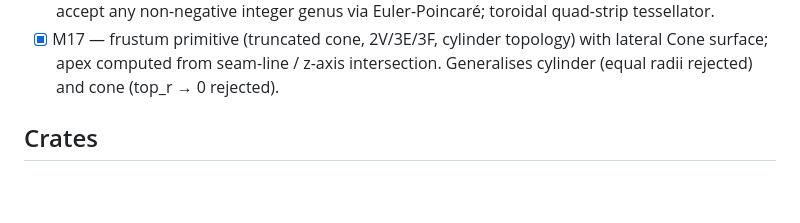
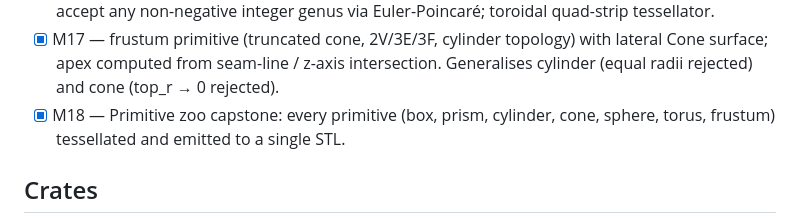
Before and after one commit to amywork777/kerf, a Markdown page: README.md, the part around the change. Drawn GitHub-style; blank space fills up the shorter version.

Commit message:
docs: M18 complete
Co-Authored-By: Claude Sonnet 4.6 <noreply@anthropic.com>

```diff
--- a/README.md
+++ b/README.md
@@ -33,6 +33,7 @@ See `docs/superpowers/specs/2026-04-28-kerf-brep-kernel-design.md` (in the paren
 - [x] M15 — sphere primitive (1V/0E/1F, empty-loop topology) + lat-long tessellator with polar triangle fan and equatorial quad strip.
 - [x] M16 — torus primitive (1V/2E/1F, genus-1 topology with self-loop edges) + validator extended to accept any non-negative integer genus via Euler-Poincaré; toroidal quad-strip tessellator.
 - [x] M17 — frustum primitive (truncated cone, 2V/3E/3F, cylinder topology) with lateral Cone surface; apex computed from seam-line / z-axis intersection. Generalises cylinder (equal radii rejected) and cone (top_r → 0 rejected).
+- [x] M18 — Primitive zoo capstone: every primitive (box, prism, cylinder, cone, sphere, torus, frustum) tessellated and emitted to a single STL.
 
 ## Crates
 
```
